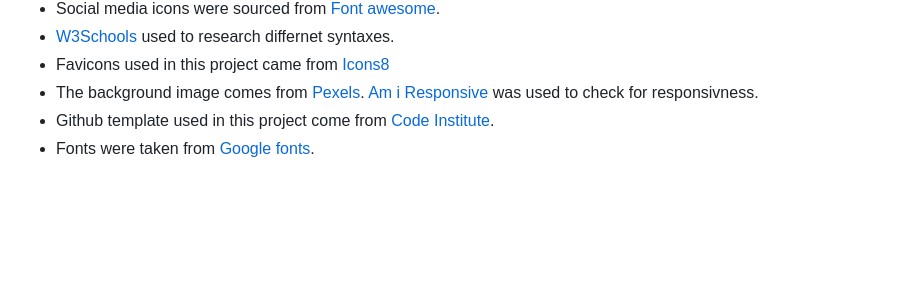
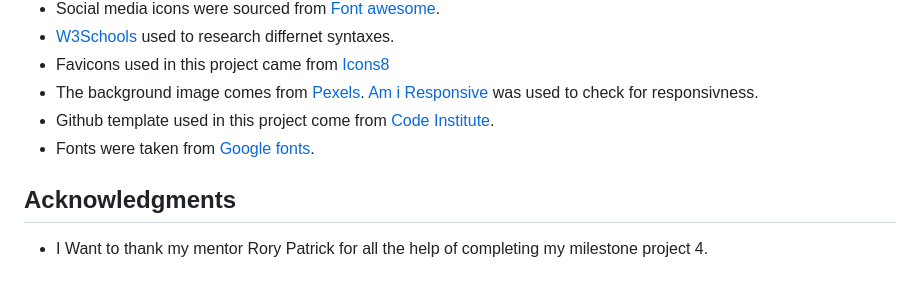
Before and after one commit to Code-Institute-Submissions/Dominikwigh-carblog-django, a Markdown page: README.md, the part around the change. Rendered like a GitHub page; blank space fills up the shorter version.

Commit message:
add acknoledgments

```diff
--- a/README.md
+++ b/README.md
@@ -465,3 +465,7 @@ Code from external sources were used as a basis and built on top of in this proj
 [Am i Responsive](https://www.google.com) was used to check for responsivness.
 * Github template used in this project come from [Code Institute](https://github.com/Code-Institute-Org/gitpod-full-template).
 * Fonts were taken from [Google fonts](https://fonts.google.com/).
+
+## Acknowledgments
+
+* I Want to thank my mentor Rory Patrick for all the help of completing my milestone project 4.
```
